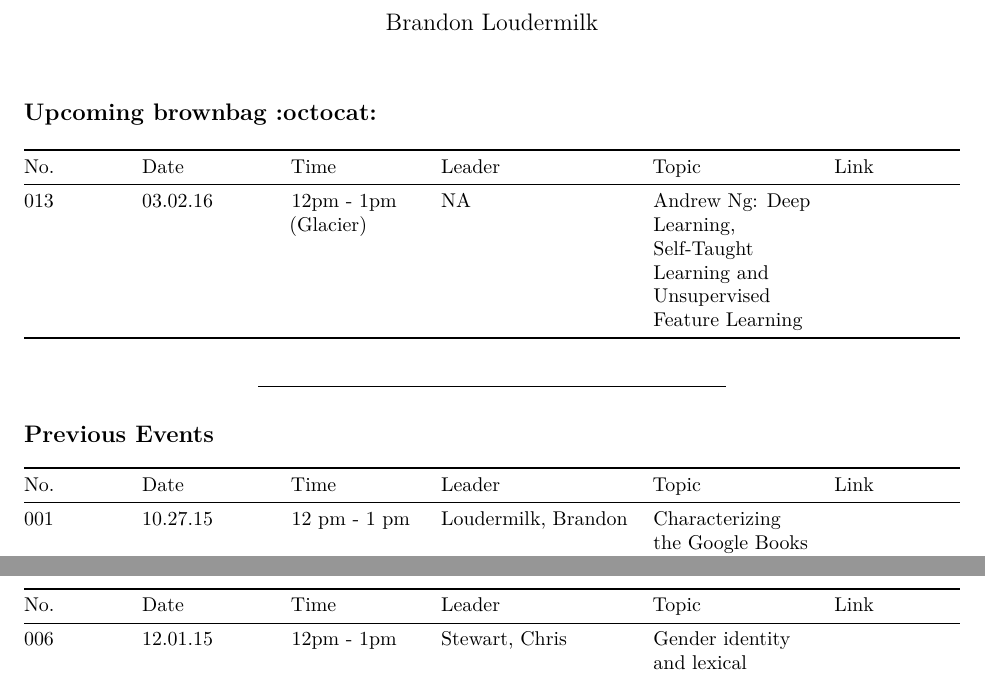
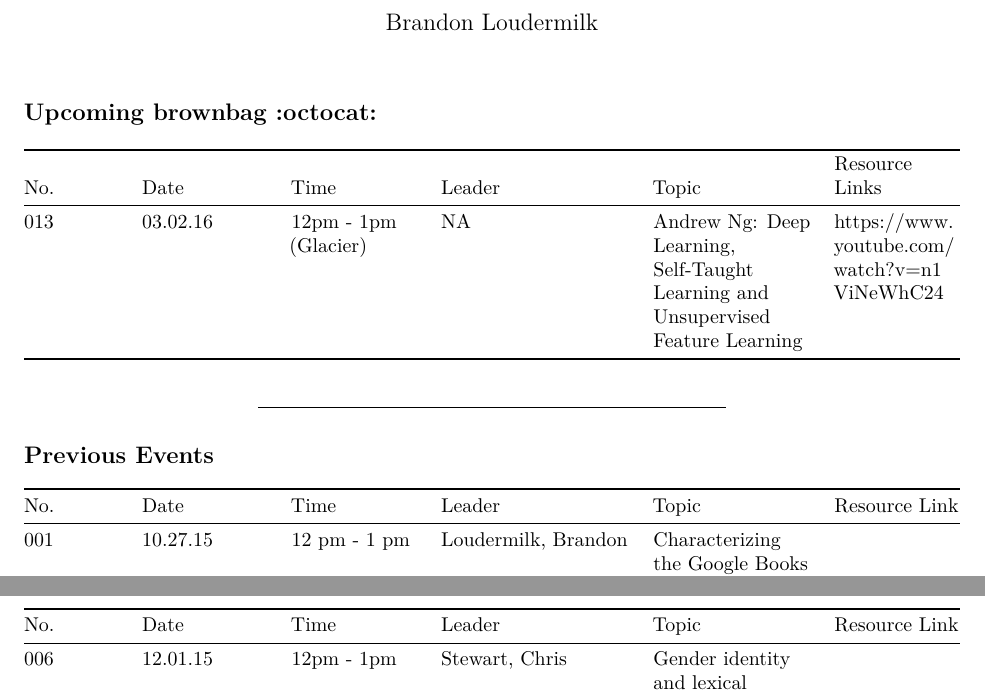
Before and after one commit to loudermilk/brownbag, an R Markdown document (schedule.Rmd): two parts of pages 1 and 2 of 2, joined at a grey line, cut so that both start at the same text. Rendered offline with R 4.5, knitr and Pandoc, then LaTeX, with nearby package versions.

Commit message:
Update schedule.Rmd

```diff
--- a/schedule.Rmd
+++ b/schedule.Rmd
@@ -6,15 +6,15 @@ output: pdf_document
 
 ## Upcoming brownbag :octocat:
 
-No. | Date | Time | Leader | Topic | Link
+No. | Date | Time | Leader | Topic | Resource Links
 --- | ---- | ---- | ------ | ----- | ----
-013 | 03.02.16 | 12pm - 1pm (Glacier) | NA | Andrew Ng: Deep Learning, Self-Taught Learning and Unsupervised Feature Learning
+013 | 03.02.16 | 12pm - 1pm (Glacier) | NA | Andrew Ng: Deep Learning, Self-Taught Learning and Unsupervised Feature Learning | https://www.youtube.com/watch?v=n1ViNeWhC24
 
 ----------
 
 ## Previous Events
 
-No. | Date | Time | Leader | Topic | Link
+No. | Date | Time | Leader | Topic | Resource Link
 --- | ---- | ---- | ------ | ----- | ----
 001 | 10.27.15 | 12 pm - 1 pm | Loudermilk, Brandon | [Characterizing the Google Books Corpus: Strong Limits to Inferences of Socio-Cultural and Linguistic Evolution](http://www.plosone.org/article/Authors/info:doi/10.1371/journal.pone.0137041)
 002 | 11.03.15 | 12 pm - 1 pm | Conway, Mark | [A Simple Intro to Bayesian Change Point Analysis](http://qualityandinnovation.com/2015/07/14/a-simple-intro-to-bayesian-change-point-analysis/)
```
Also changed, not shown: schedule.Rmd (2 more changed lines).
